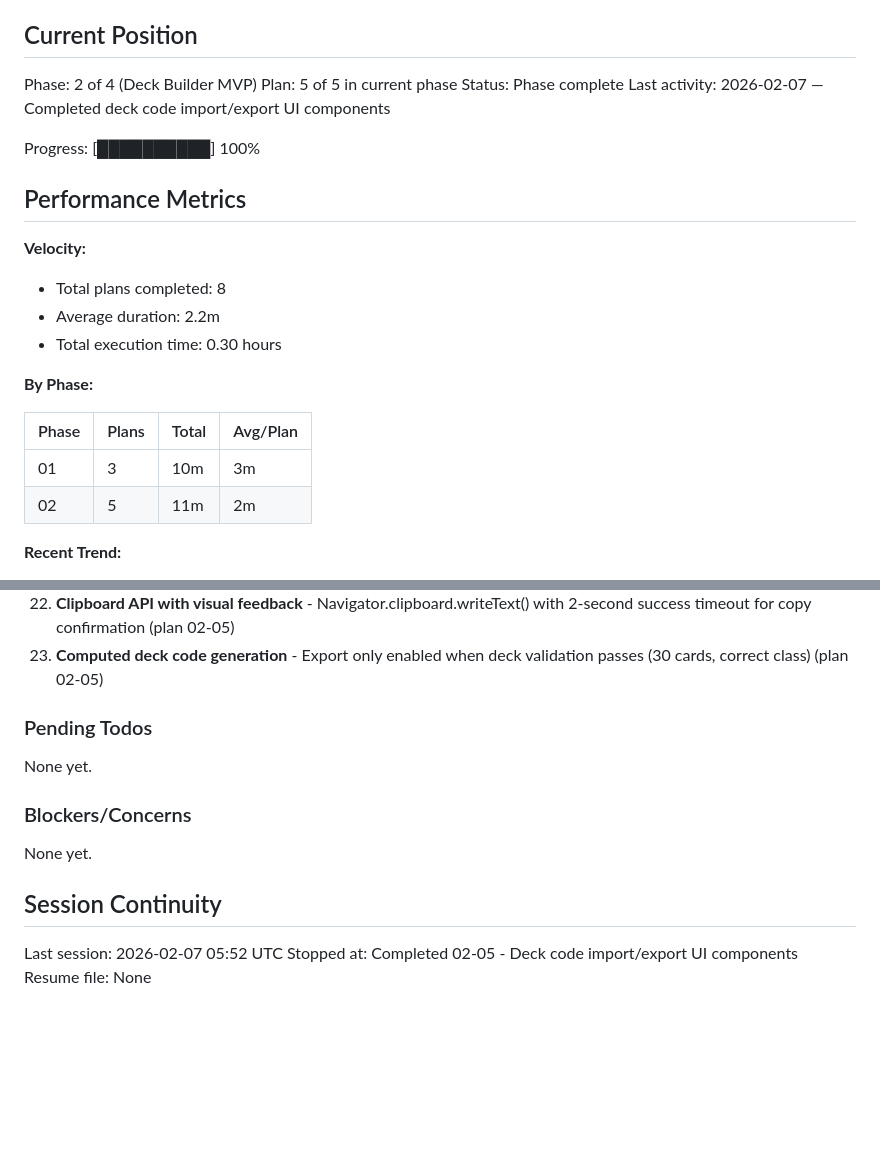
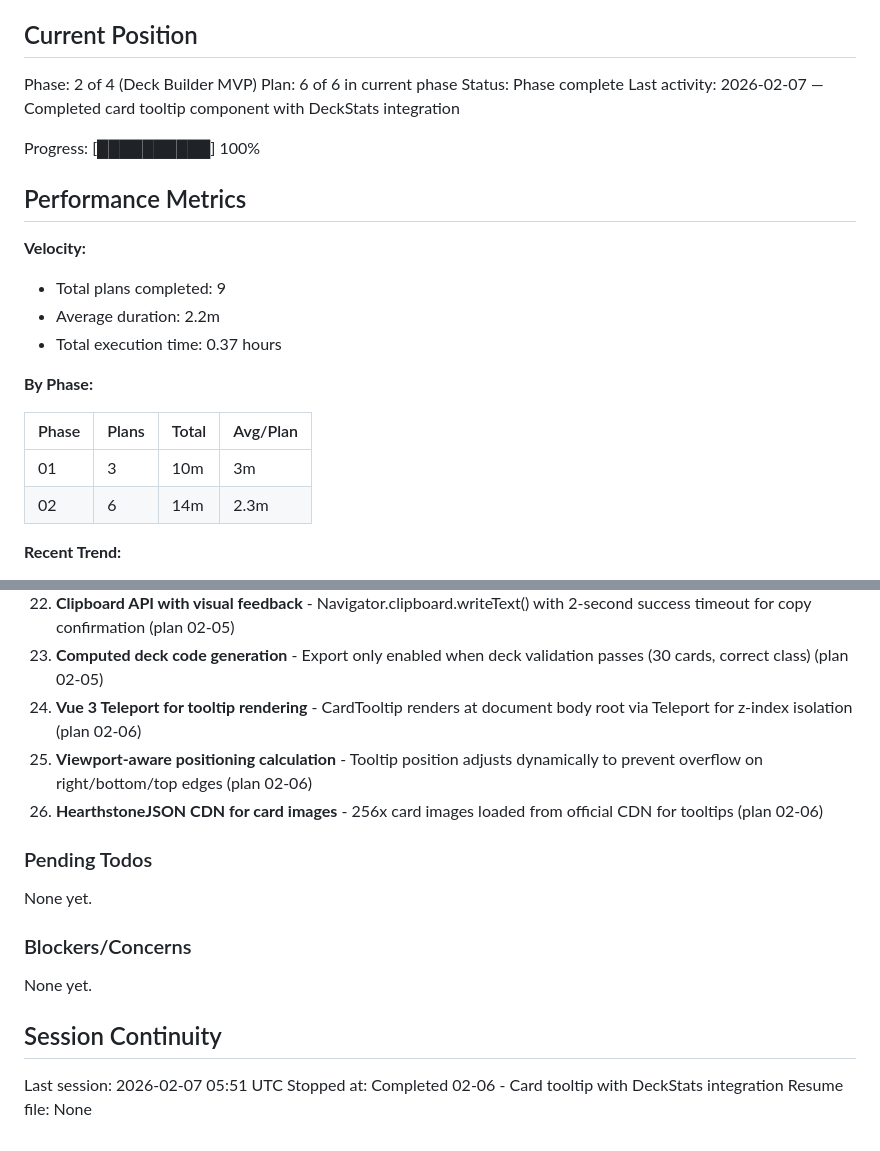
Before and after one commit to alaw989/hsdeckbuilder, a Markdown page: .planning/STATE.md, 2 parts joined by grey strips. GitHub-like rendering; blank space fills up the shorter version.

Commit message:
docs(02-06): complete card tooltip plan
Tasks completed: 2/2
- Create CardTooltip component with Teleport and viewport-aware positioning
- Integrate CardTooltip into DeckBuilder with hover events

SUMMARY: .planning/phases/02-deck-builder-mvp/02-06-SUMMARY.md

```diff
--- a/.planning/STATE.md
+++ b/.planning/STATE.md
@@ -10,25 +10,25 @@ See: .planning/PROJECT.md (updated 2026-02-06)
 ## Current Position
 
 Phase: 2 of 4 (Deck Builder MVP)
-Plan: 5 of 5 in current phase
+Plan: 6 of 6 in current phase
 Status: Phase complete
-Last activity: 2026-02-07 — Completed deck code import/export UI components
+Last activity: 2026-02-07 — Completed card tooltip component with DeckStats integration
 
 Progress: [██████████] 100%
 
 ## Performance Metrics
 
 **Velocity:**
-- Total plans completed: 8
+- Total plans completed: 9
 - Average duration: 2.2m
-- Total execution time: 0.30 hours
+- Total execution time: 0.37 hours
 
 **By Phase:**
 
 | Phase | Plans | Total | Avg/Plan |
 |-------|-------|-------|----------|
 | 01    | 3     | 10m   | 3m       |
-| 02    | 5     | 11m   | 2m       |
+| 02    | 6     | 14m   | 2.3m     |
 
 **Recent Trend:**
 - Last 5 plans: 2.2m
@@ -66,6 +66,9 @@ Recent decisions affecting current work:
 21. **Modal UI pattern with backdrop dismissal** - Fixed overlay with z-50 and click-outside-to-close for deck code import/export (plan 02-05)
 22. **Clipboard API with visual feedback** - Navigator.clipboard.writeText() with 2-second success timeout for copy confirmation (plan 02-05)
 23. **Computed deck code generation** - Export only enabled when deck validation passes (30 cards, correct class) (plan 02-05)
+24. **Vue 3 Teleport for tooltip rendering** - CardTooltip renders at document body root via Teleport for z-index isolation (plan 02-06)
+25. **Viewport-aware positioning calculation** - Tooltip position adjusts dynamically to prevent overflow on right/bottom/top edges (plan 02-06)
+26. **HearthstoneJSON CDN for card images** - 256x card images loaded from official CDN for tooltips (plan 02-06)
 
 ### Pending Todos
 
@@ -77,6 +80,6 @@ None yet.
 
 ## Session Continuity
 
-Last session: 2026-02-07 05:52 UTC
-Stopped at: Completed 02-05 - Deck code import/export UI components
+Last session: 2026-02-07 05:51 UTC
+Stopped at: Completed 02-06 - Card tooltip with DeckStats integration
 Resume file: None
```
Also changed, not shown: 1 other file.
